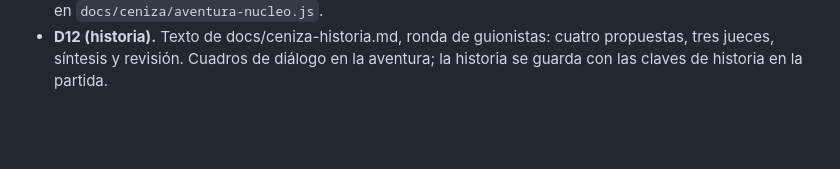
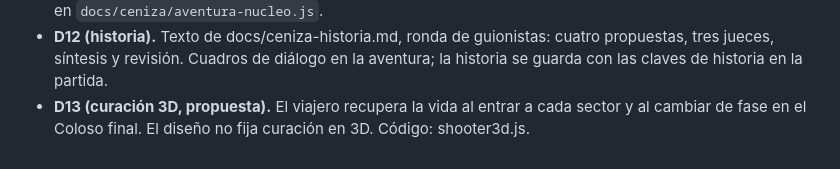
Before and after one commit to ronalc90/ronalc90, a Markdown page: docs/ceniza-diseno.md, the part around the change. Rendered like a GitHub page; blank space fills up the shorter version.

Commit message:
docs(ceniza): registra D13, curacion 3D como decision propuesta
Recoge en docs/ceniza-diseno.md la curacion del viajero al entrar a cada
sector y al cambiar de fase en el Coloso final, ya implementada en
shooter3d.js (commit 0373a88).

Co-Authored-By: Claude Haiku 5.5 <noreply@anthropic.com>
Claude-Session: https://claude.ai/code/session_01XDXit3Eaw4YU571iwGKbBC

```diff
--- a/docs/ceniza-diseno.md
+++ b/docs/ceniza-diseno.md
@@ -616,3 +616,4 @@ Decisiones pendientes del dueño:
 - **D10 (munición 3D, propuesta).** El diseño no fija munición. La reserva no se agota: el cargador se recarga con el tiempo de recarga existente. Código: shooter3d.js.
 - **D11 (secretos, propuesta).** El diseño no fija cantidades ni tipo de recompensa de los secretos. Propuesta: pieza común de la zona, o 20 a 40 núcleos, o 10 a 20 chatarra, según el secreto. Código: `recogerSecreto` en `docs/ceniza/aventura-nucleo.js`.
 - **D12 (historia).** Texto de docs/ceniza-historia.md, ronda de guionistas: cuatro propuestas, tres jueces, síntesis y revisión. Cuadros de diálogo en la aventura; la historia se guarda con las claves de historia en la partida.
+- **D13 (curación 3D, propuesta).** El viajero recupera la vida al entrar a cada sector y al cambiar de fase en el Coloso final. El diseño no fija curación en 3D. Código: shooter3d.js.
```
